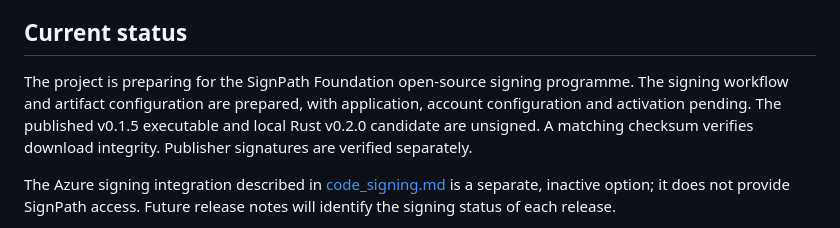
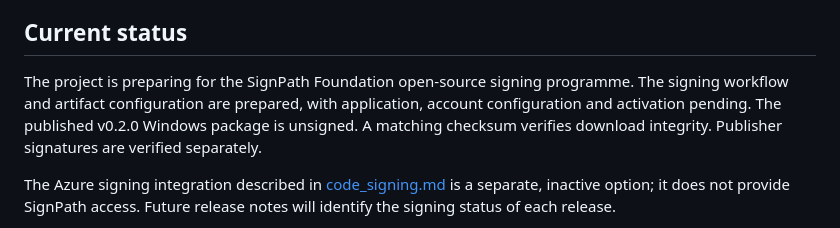
Before and after one commit to Ala-Ismail/12daz-App, a Markdown page: docs/code_signing_policy.md, the part around the change. Drawn GitHub-style.

```diff
--- a/docs/code_signing_policy.md
+++ b/docs/code_signing_policy.md
@@ -4,7 +4,7 @@
 
 ## Current status
 
-The project is preparing for the SignPath Foundation open-source signing programme. The signing workflow and artifact configuration are prepared, with application, account configuration and activation pending. The published v0.1.5 executable and local Rust v0.2.0 candidate are unsigned. A matching checksum verifies download integrity. Publisher signatures are verified separately.
+The project is preparing for the SignPath Foundation open-source signing programme. The signing workflow and artifact configuration are prepared, with application, account configuration and activation pending. The published v0.2.0 Windows package is unsigned. A matching checksum verifies download integrity. Publisher signatures are verified separately.
 
 The Azure signing integration described in [code_signing.md](code_signing.md) is a separate, inactive option; it does not provide SignPath access. Future release notes will identify the signing status of each release.
 
```
Also changed, not shown: readme.md (+5 -5 lines), website/README.md (+4 -4 lines), website/assets/12daz-converter-rust-0.2.0.png, 4 other files.
